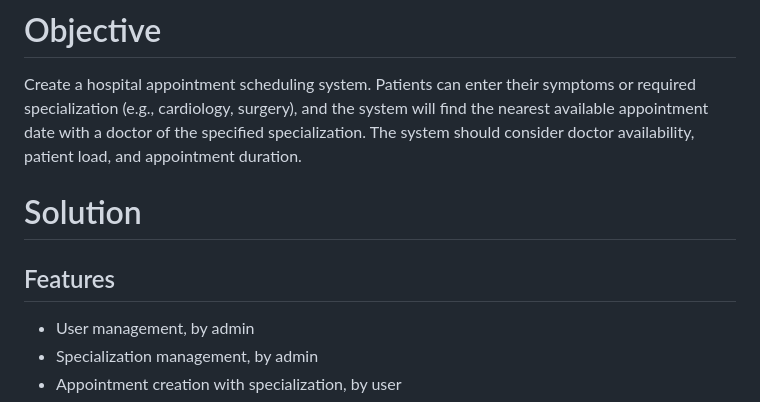
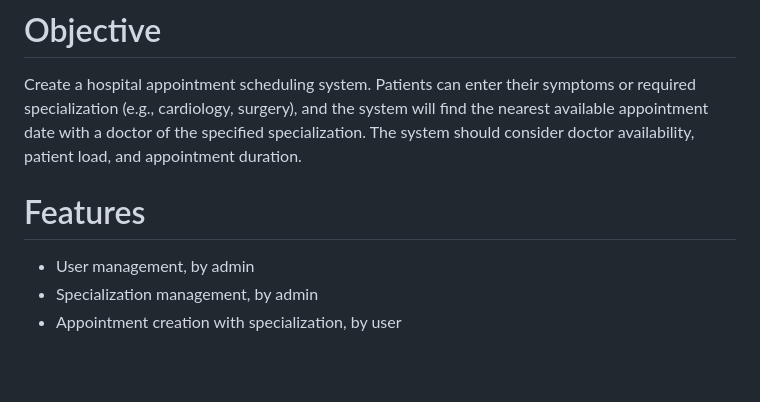
Before and after one commit to MelnikAndres/Solvd, a Markdown page: hospital/README.md, the part around the change. Rendered like a GitHub page; blank space fills up the shorter version.

Commit message:
Update README.md
Delete solution header

```diff
--- a/hospital/README.md
+++ b/hospital/README.md
@@ -4,11 +4,9 @@
 # Objective
 Create a hospital appointment scheduling system. Patients can enter their symptoms or required specialization (e.g., cardiology, surgery), and the system will find the nearest available appointment date with a doctor of the specified specialization. The system should consider doctor availability, patient load, and appointment duration.
 
-# Solution
 
 
-
-## Features
+# Features
 
 - User management, by admin
 - Specialization management, by admin
```
